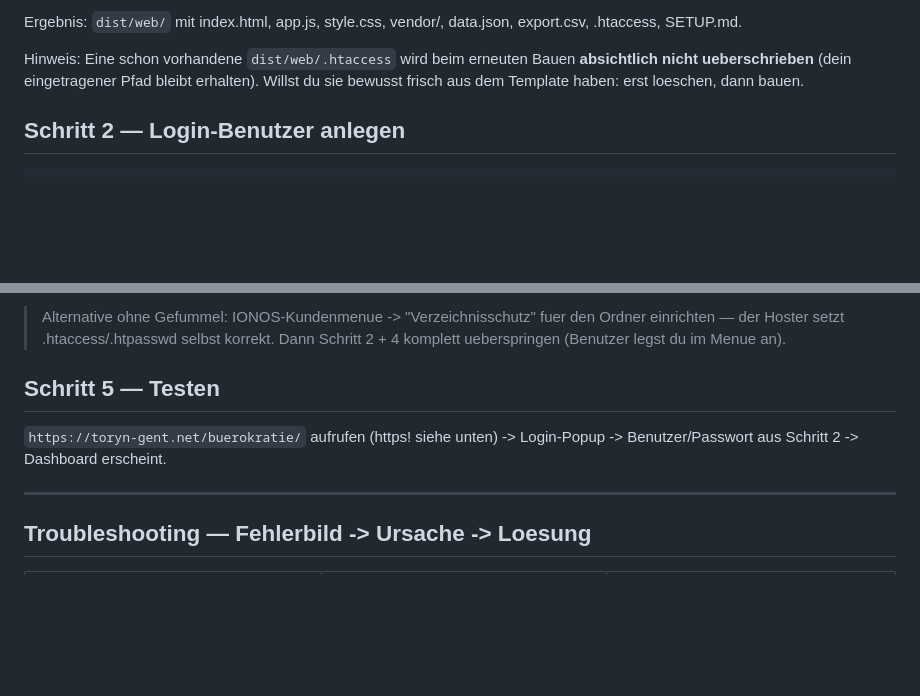
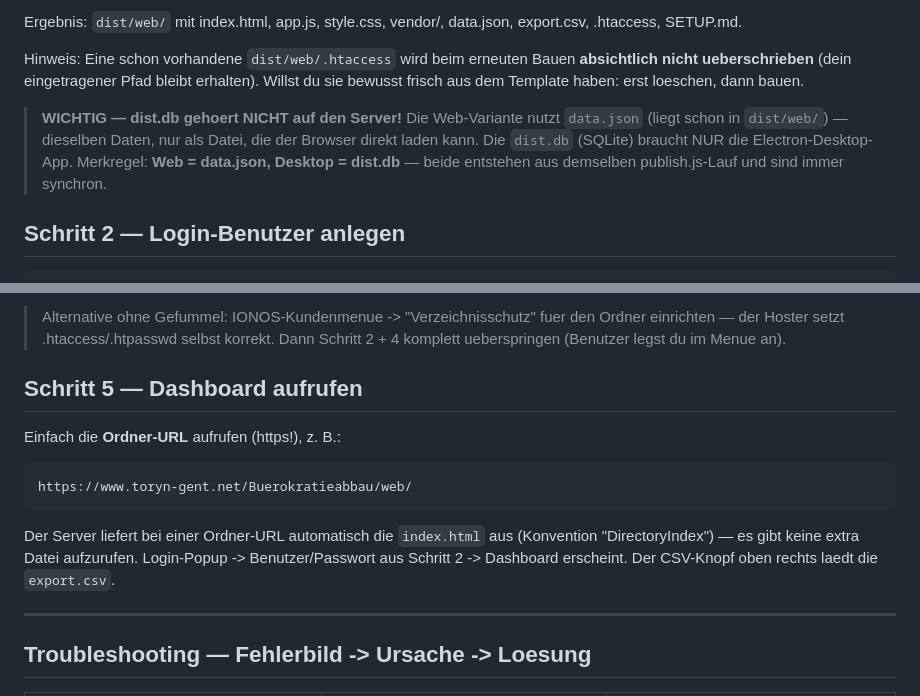
Before and after one commit to CrayRayner/buerokratie_abbau_cloud, a Markdown page: dist/web-template/SETUP.md, 2 parts joined by grey strips. GitHub-like rendering; blank space fills up the shorter version.

Commit message:
SETUP.md: Web=data.json vs Desktop=dist.db klargestellt (Spiegel)
Co-Authored-By: Claude Fable 5 <noreply@anthropic.com>

````diff
--- a/dist/web-template/SETUP.md
+++ b/dist/web-template/SETUP.md
@@ -34,6 +34,12 @@ export.csv, .htaccess, SETUP.md.
 Hinweis: Eine schon vorhandene `dist/web/.htaccess` wird beim erneuten Bauen
 **absichtlich nicht ueberschrieben** (dein eingetragener Pfad bleibt erhalten).
 Willst du sie bewusst frisch aus dem Template haben: erst loeschen, dann bauen.
+
+> **WICHTIG — dist.db gehoert NICHT auf den Server!** Die Web-Variante nutzt
+> `data.json` (liegt schon in `dist/web/`) — dieselben Daten, nur als Datei, die
+> der Browser direkt laden kann. Die `dist.db` (SQLite) braucht NUR die
+> Electron-Desktop-App. Merkregel: **Web = data.json, Desktop = dist.db** —
+> beide entstehen aus demselben publish.js-Lauf und sind immer synchron.
 
 ## Schritt 2 — Login-Benutzer anlegen
 
@@ -90,10 +96,16 @@ Apache braucht in der `.htaccess` den **absoluten Serverpfad** zur `.htpasswd`
 > Ordner einrichten — der Hoster setzt .htaccess/.htpasswd selbst korrekt.
 > Dann Schritt 2 + 4 komplett ueberspringen (Benutzer legst du im Menue an).
 
-## Schritt 5 — Testen
+## Schritt 5 — Dashboard aufrufen
 
-`https://toryn-gent.net/buerokratie/` aufrufen (https! siehe unten) ->
+Einfach die **Ordner-URL** aufrufen (https!), z. B.:
+```
+https://www.toryn-gent.net/Buerokratieabbau/web/
+```
+Der Server liefert bei einer Ordner-URL automatisch die `index.html` aus
+(Konvention "DirectoryIndex") — es gibt keine extra Datei aufzurufen.
 Login-Popup -> Benutzer/Passwort aus Schritt 2 -> Dashboard erscheint.
+Der CSV-Knopf oben rechts laedt die `export.csv`.
 
 ---
 
````
